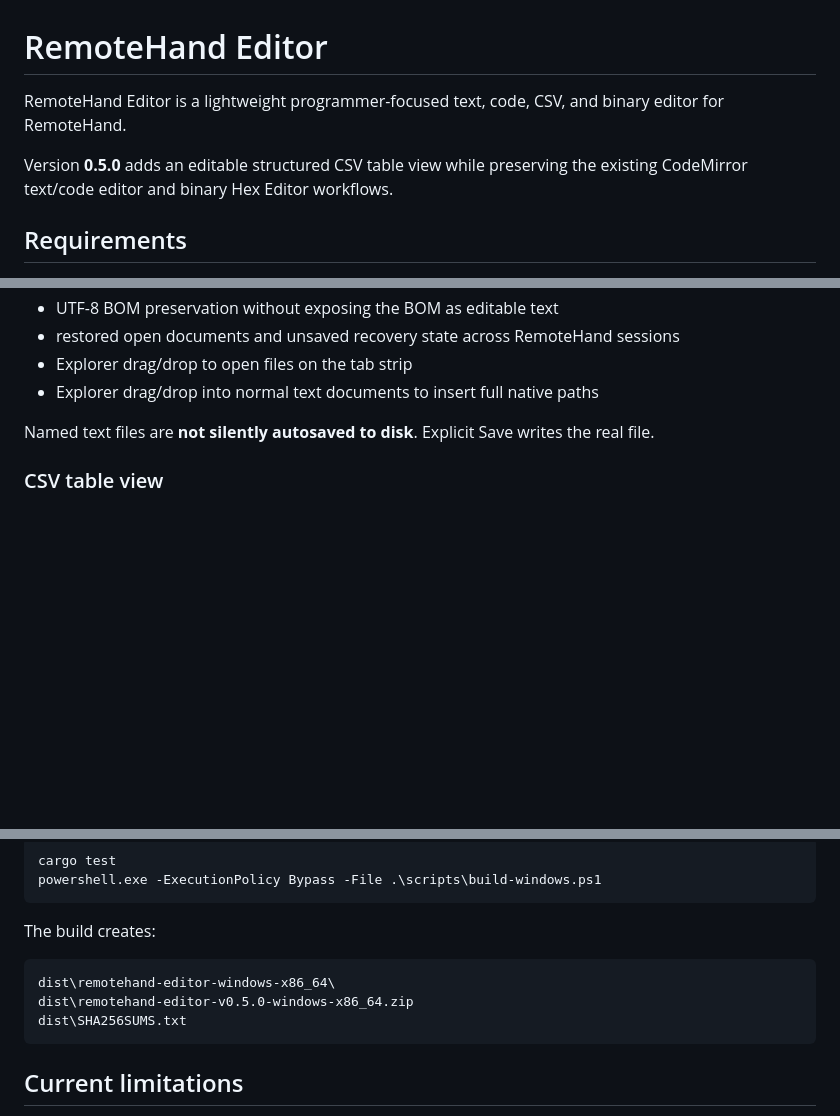
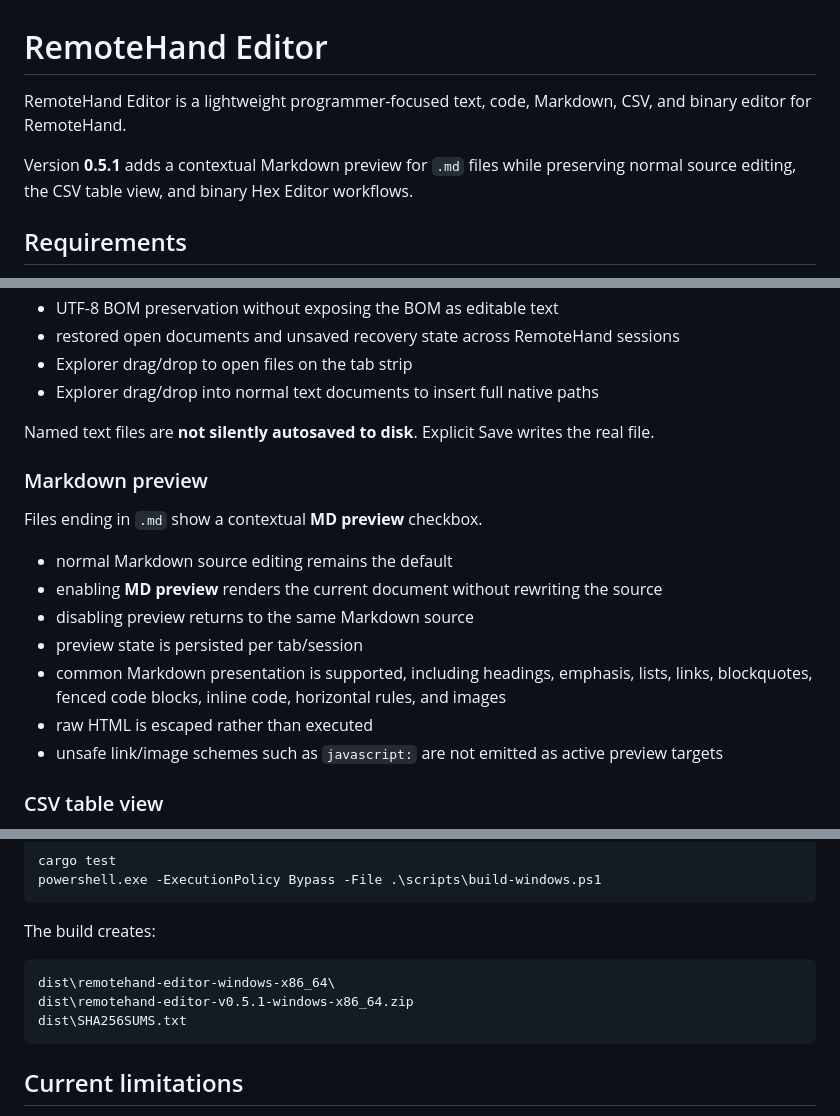
Before and after one commit to webbytenchi/remotehand-plugin-editor, a Markdown page: README.md, 3 parts joined by grey strips. Rendered like a GitHub page; blank space fills up the shorter version.

Commit message:
Document Markdown preview in Editor v0.5.1

```diff
--- a/README.md
+++ b/README.md
@@ -1,8 +1,8 @@
 # RemoteHand Editor
 
-RemoteHand Editor is a lightweight programmer-focused text, code, CSV, and binary editor for RemoteHand.
+RemoteHand Editor is a lightweight programmer-focused text, code, Markdown, CSV, and binary editor for RemoteHand.
 
-Version **0.5.0** adds an editable structured CSV table view while preserving the existing CodeMirror text/code editor and binary Hex Editor workflows.
+Version **0.5.1** adds a contextual Markdown preview for `.md` files while preserving normal source editing, the CSV table view, and binary Hex Editor workflows.
 
 ## Requirements
 
@@ -29,6 +29,18 @@ CodeMirror 6 now owns caret and selection behavior, line rendering and numbers,
 - Explorer drag/drop into normal text documents to insert full native paths
 
 Named text files are **not silently autosaved to disk**. Explicit Save writes the real file.
+
+### Markdown preview
+
+Files ending in `.md` show a contextual **MD preview** checkbox.
+
+- normal Markdown source editing remains the default
+- enabling **MD preview** renders the current document without rewriting the source
+- disabling preview returns to the same Markdown source
+- preview state is persisted per tab/session
+- common Markdown presentation is supported, including headings, emphasis, lists, links, blockquotes, fenced code blocks, inline code, horizontal rules, and images
+- raw HTML is escaped rather than executed
+- unsafe link/image schemes such as `javascript:` are not emitted as active preview targets
 
 ### CSV table view
 
@@ -129,7 +141,7 @@ Run:
 The build creates:
 
     dist\remotehand-editor-windows-x86_64\
-    dist\remotehand-editor-v0.5.0-windows-x86_64.zip
+    dist\remotehand-editor-v0.5.1-windows-x86_64.zip
     dist\SHA256SUMS.txt
 
 ## Current limitations
```
Also changed, not shown: other parts of README.md (+1 -1 lines).
